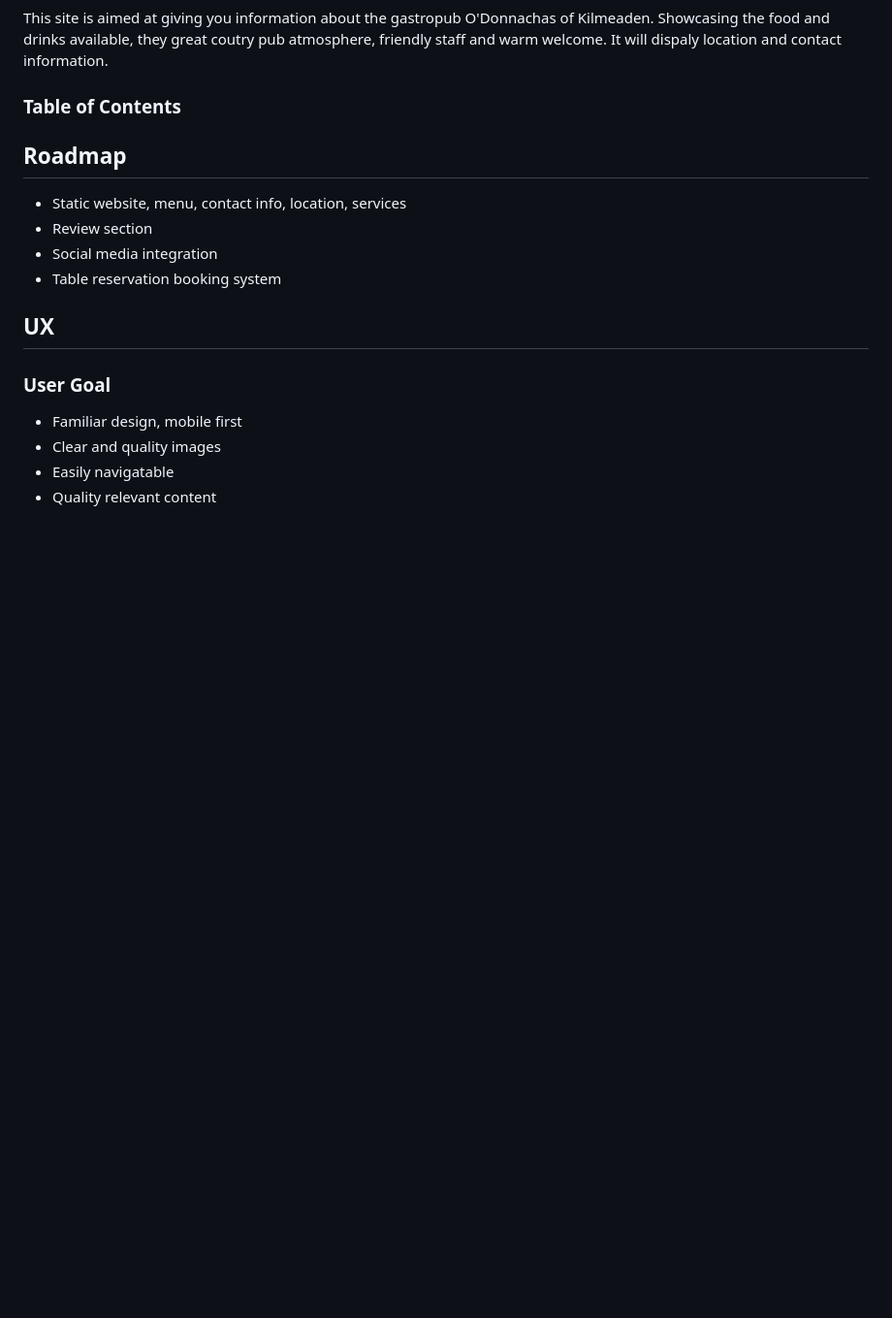
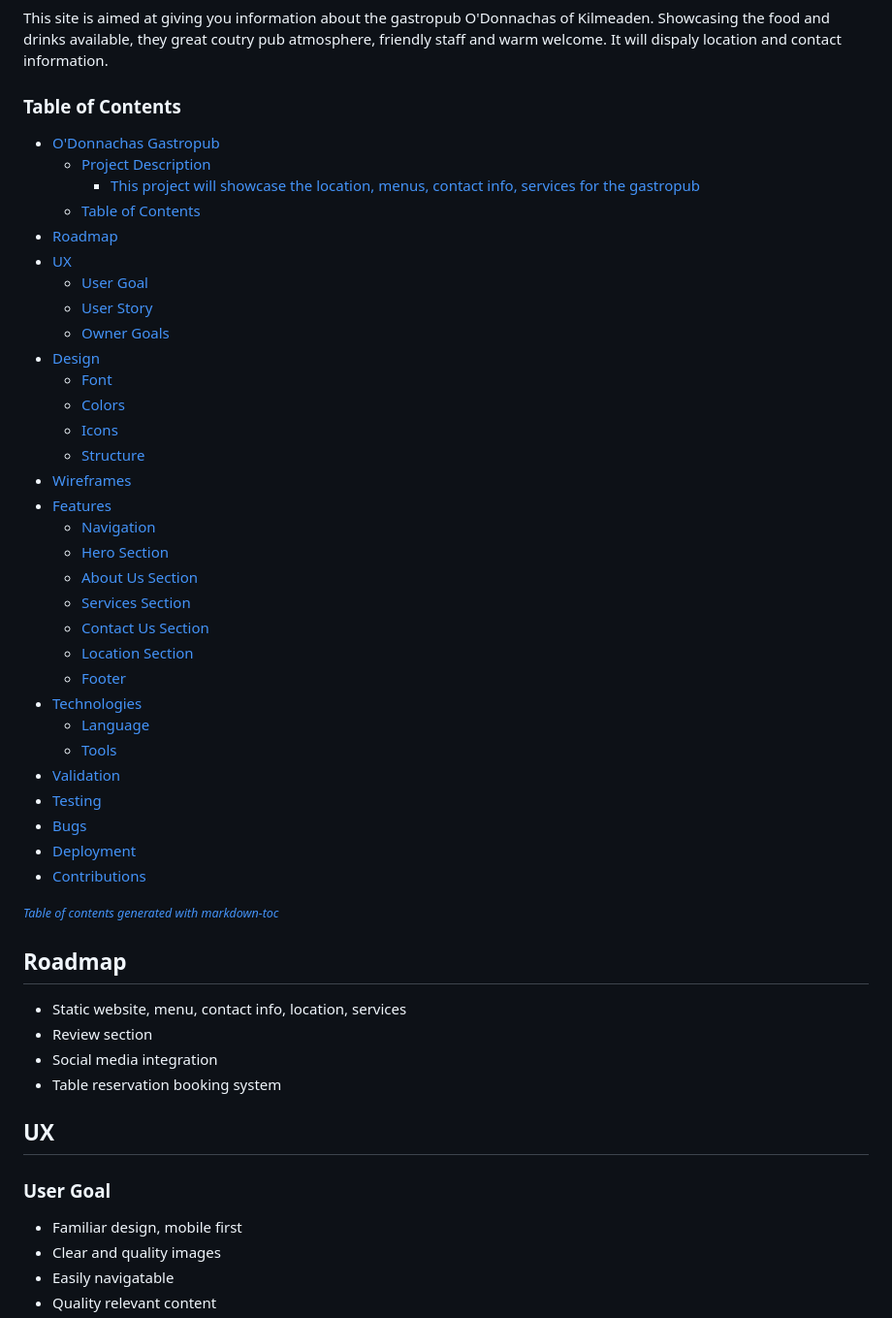
Before and after one commit to WHalloranIRL/odok, a Markdown page: README.md, the part around the change. Shown: that part at 97% size. Rendered like a GitHub page; blank space fills up the shorter version.

Commit message:
Added TOC to README

```diff
--- a/README.md
+++ b/README.md
@@ -9,6 +9,41 @@
 This site is aimed at giving you information about the gastropub O'Donnachas of Kilmeaden. Showcasing the food and drinks available, they great coutry pub atmosphere, friendly staff and warm welcome. It will dispaly location and contact information.
 
 ### Table of Contents
+- [O'Donnachas Gastropub](#o-donnachas-gastropub)
+  * [Project Description](#project-description)
+    + [This project will showcase the location, menus, contact info, services for the gastropub](#this-project-will-showcase-the-location--menus--contact-info--services-for-the-gastropub)
+  * [Table of Contents](#table-of-contents)
+- [Roadmap](#roadmap)
+- [UX](#ux)
+  * [User Goal](#user-goal)
+  * [User Story](#user-story)
+  * [Owner Goals](#owner-goals)
+- [Design](#design)
+  * [Font](#font)
+  * [Colors](#colors)
+  * [Icons](#icons)
+  * [Structure](#structure)
+- [Wireframes](#wireframes)
+- [Features](#features)
+  * [Navigation](#navigation)
+  * [Hero Section](#hero-section)
+  * [About Us Section](#about-us-section)
+  * [Services Section](#services-section)
+  * [Contact Us Section](#contact-us-section)
+  * [Location Section](#location-section)
+  * [Footer](#footer)
+- [Technologies](#technologies)
+  * [Language](#language)
+  * [Tools](#tools)
+- [Validation](#validation)
+- [Testing](#testing)
+- [Bugs](#bugs)
+- [Deployment](#deployment)
+- [Contributions](#contributions)
+
+<small><i><a href='http://ecotrust-canada.github.io/markdown-toc/'>Table of contents generated with markdown-toc</a></i></small>
+
+
 
 ## Roadmap
 
```
